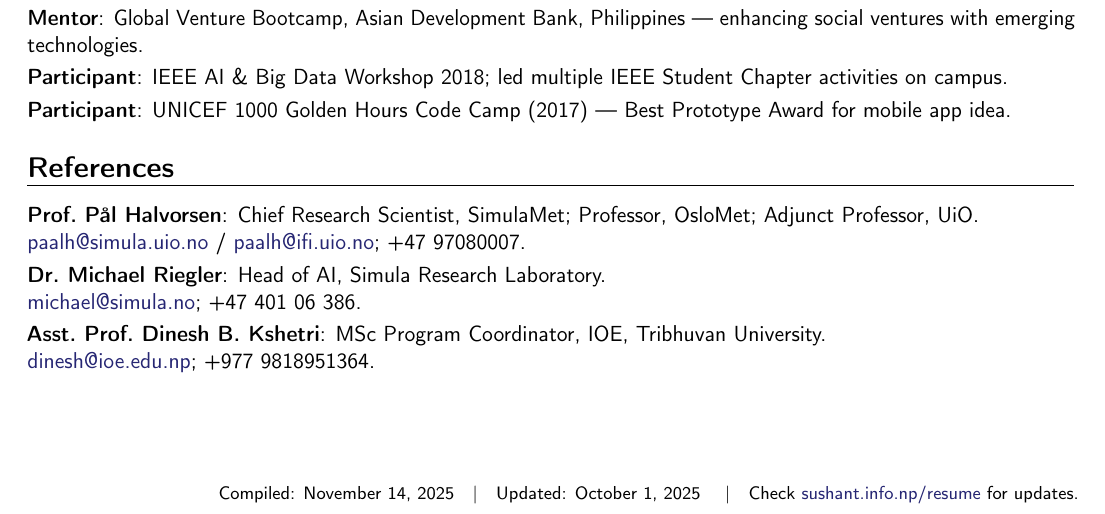
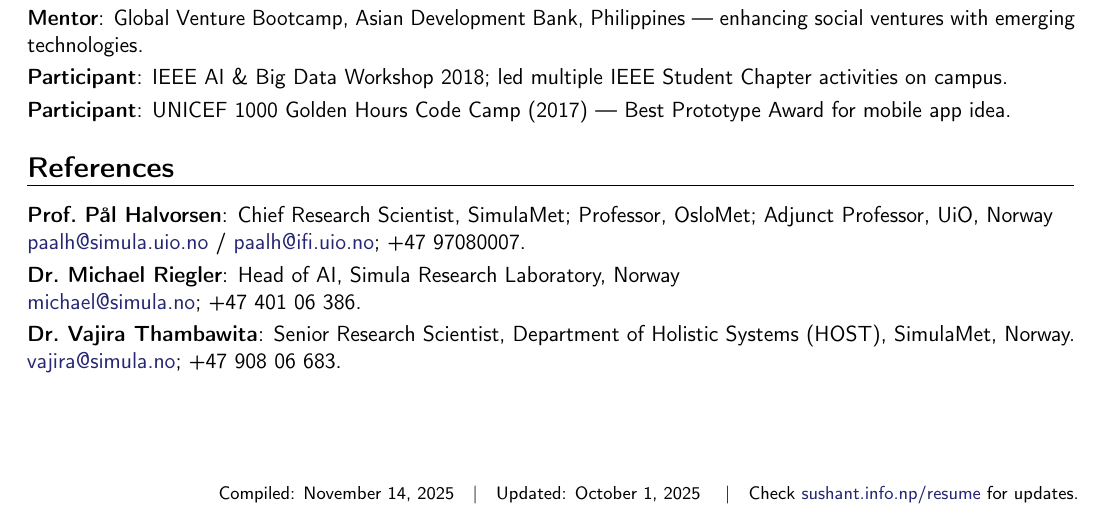
Before and after one commit to SushantGautam/Sushant-Gautam-CV, a LaTeX CV (main.tex): part of page 2 of 2, cut so that both start at the same text. Compiled offline with pdfLaTeX.

Commit message:
Updates from Overleaf

```diff
--- a/main.tex
+++ b/main.tex
@@ -219,14 +219,15 @@
 %========================
 \section{References}
 
-\cvitem{Prof.\ Pål Halvorsen}{Chief Research Scientist, SimulaMet; Professor, OsloMet; Adjunct Professor, UiO. \\
+\cvitem{Prof.\ Pål Halvorsen}{Chief Research Scientist, SimulaMet; Professor, OsloMet; Adjunct Professor, UiO, Norway \\
 \href{mailto:paalh@simula.uio.no}{paalh@simula.uio.no} / \href{mailto:paalh@ifi.uio.no}{paalh@ifi.uio.no}; +47 97080007.}
 
-\cvitem{Dr.\ Michael Riegler}{Head of AI, Simula Research Laboratory. \\
+\cvitem{Dr.\ Michael Riegler}{Head of AI, Simula Research Laboratory, Norway \\
 \href{mailto:michael@simula.no}{michael@simula.no}; +47 401 06 386.}
 
-\cvitem{Asst.\ Prof.\ Dinesh B. Kshetri}{MSc Program Coordinator, IOE, Tribhuvan University. \\
-\href{mailto:dinesh@ioe.edu.np}{dinesh@ioe.edu.np}; +977 9818951364.}
+\cvitem{Dr.\ Vajira Thambawita}{Senior Research Scientist, Department of Holistic Systems (HOST), SimulaMet, Norway. \\
+\href{mailto:vajira@simula.no}{vajira@simula.no}; +47 908 06 683.}
+
 
 %========================
 \vfill
```
